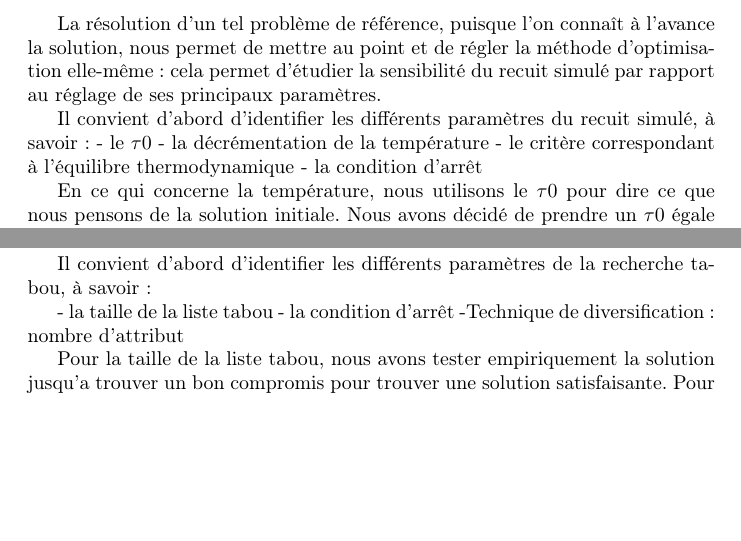
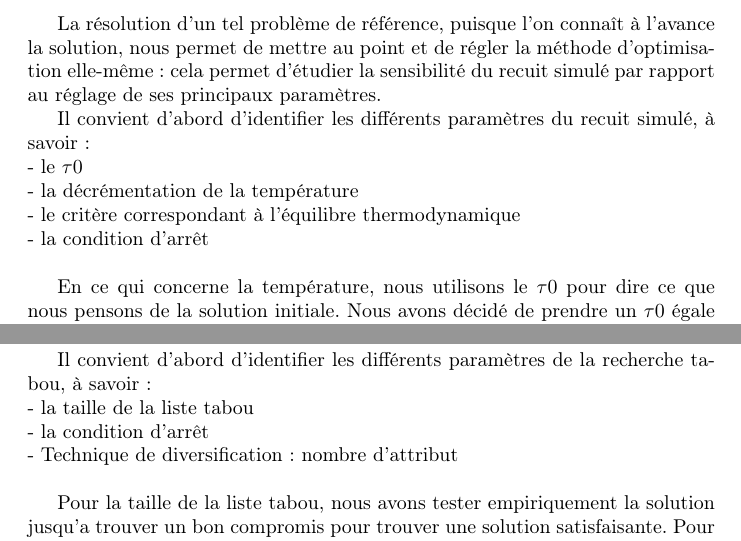
Before and after one commit to reidakdumont/RecuitSimule, a LaTeX document (Rapport/overview.tex): two parts of pages 9 and 12 of 14, joined at a grey line, cut so that both start at the same text, the shorter picture padded with empty space. Compiled offline with pdfLaTeX.

Commit message:
Fixed an indentation bug in report

```diff
--- a/Rapport/overview.tex
+++ b/Rapport/overview.tex
@@ -211,11 +211,11 @@ Les résultats obtenus sont très satisfaisants. L'algorithme trouve dans la plu
 \section{Discussion sur le choix des paramètres}
 La résolution d'un tel problème de référence, puisque l'on connaît à l'avance la solution, nous permet de mettre au point et de régler la méthode d'optimisation elle-même : cela permet d'étudier la sensibilité du recuit simulé par rapport au réglage de ses principaux paramètres.
 
-Il convient d'abord d'identifier les différents paramètres du recuit simulé, à savoir :
-- le $\tau 0$
-- la décrémentation de la température
-- le critère correspondant à l'équilibre thermodynamique
-- la condition d'arrêt
+Il convient d'abord d'identifier les différents paramètres du recuit simulé, à savoir :\\
+- le $\tau 0$\\
+- la décrémentation de la température\\
+- le critère correspondant à l'équilibre thermodynamique\\
+- la condition d'arrêt\\
 
 En ce qui concerne la température, nous utilisons le $\tau 0$ pour dire ce que nous pensons de la solution initiale. Nous avons décidé de prendre un $\tau 0$ égale à 0.5 pour accepter environ une dégradation sur 2. Pour ce qui concerne la décrémentation de la température, nous multiplions la température par 0.9 en rapport avec ce que nous avons vu dans le cours et des résultats que nous avons pu avoir de notre coté. Il convient que la température de départ soit assez élevée dans la mesure où ainsi, on acceptera plus de dégradation en début et qu'on aura donc moins de chance de tomber dans un minimum local. Dans la même optique, la température ne doit pas être décrémenté trop brusquement, mais tout de même suffisante pour tendre vers une stabilisation du système sur le minimum global.
 
@@ -298,11 +298,10 @@ Les résultats obtenus sont satisfaisants. L'algorithme trouve dans la plupart d
 \section{Discussion sur le choix des paramètres}
 La résolution d'un tel problème de référence dont on connaît à l'avance la solution, nous permet de mettre au point et de régler la méthode d'optimisation elle-même : cela permet d'étudier l'importance des principaux paramètres de la recherche tabou.
 
-Il convient d'abord d'identifier les différents paramètres de la recherche tabou, à savoir :
-
-- la taille de la liste tabou
-- la condition d'arrêt
--Technique de diversification : nombre d'attribut
+Il convient d'abord d'identifier les différents paramètres de la recherche tabou, à savoir :\\
+- la taille de la liste tabou\\
+- la condition d'arrêt\\
+- Technique de diversification : nombre d'attribut\\
 
 Pour la taille de la liste tabou, nous avons tester empiriquement la solution jusqu'a trouver un bon compromis pour trouver une solution satisfaisante.
 Pour le nombre d'attribut utilisé pour la relance on a pu voir qu'empiriquement une bonne solution etait de prendre 5 attributs.
```
Also changed, not shown: Rapport/overview.tex (2 more changed lines), 2 other files.
